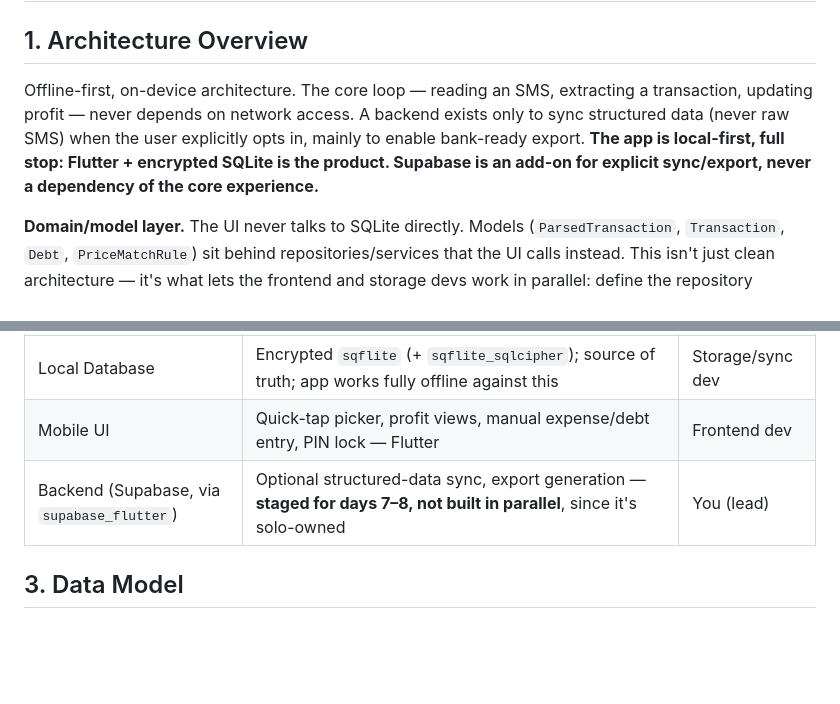
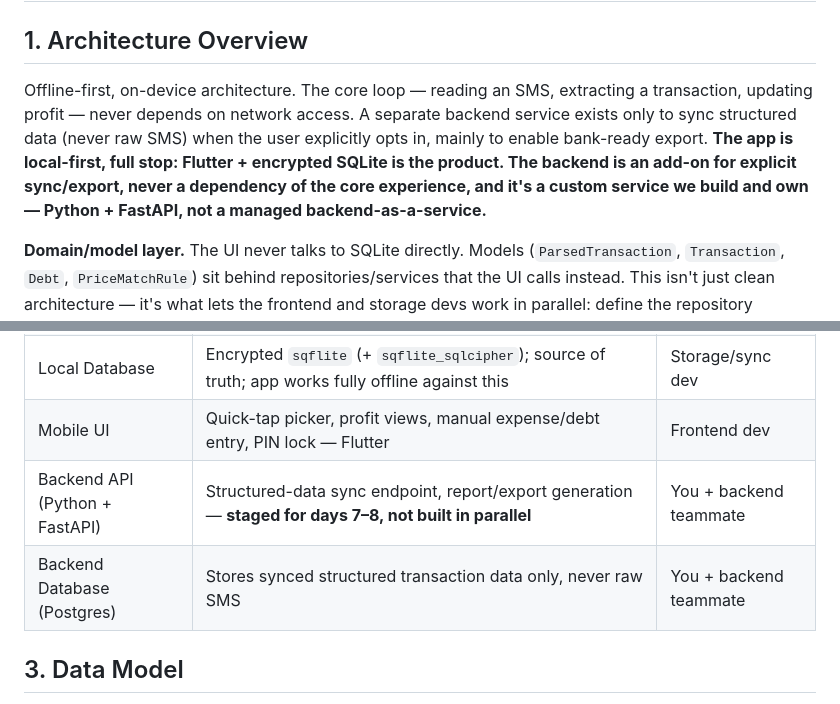
Before and after one commit to LuccianCross/MEKENET, a Markdown page: docs/SDD (1).md, 2 parts joined by grey strips. Rendered like a GitHub page; blank space fills up the shorter version.

```diff
--- a/docs/SDD (1).md
+++ b/docs/SDD (1).md
@@ -1,7 +1,7 @@
 # SDD: መቀነት (Mekenet)
 
 ## 1. Architecture Overview
-Offline-first, on-device architecture. The core loop — reading an SMS, extracting a transaction, updating profit — never depends on network access. A backend exists only to sync structured data (never raw SMS) when the user explicitly opts in, mainly to enable bank-ready export. **The app is local-first, full stop: Flutter + encrypted SQLite is the product. Supabase is an add-on for explicit sync/export, never a dependency of the core experience.**
+Offline-first, on-device architecture. The core loop — reading an SMS, extracting a transaction, updating profit — never depends on network access. A separate backend service exists only to sync structured data (never raw SMS) when the user explicitly opts in, mainly to enable bank-ready export. **The app is local-first, full stop: Flutter + encrypted SQLite is the product. The backend is an add-on for explicit sync/export, never a dependency of the core experience, and it's a custom service we build and own — Python + FastAPI, not a managed backend-as-a-service.**
 
 **Domain/model layer.** The UI never talks to SQLite directly. Models (`ParsedTransaction`, `Transaction`, `Debt`, `PriceMatchRule`) sit behind repositories/services that the UI calls instead. This isn't just clean architecture — it's what lets the frontend and storage devs work in parallel: define the repository interfaces on day 1, and the frontend can build against a mock repository while the real SQLite-backed one is still being built underneath it.
 
@@ -17,7 +17,8 @@ Offline-first, on-device architecture. The core loop — reading an SMS, extract
 | Parser + Matcher | Extracts direction/amount/counterparty; guesses item via the price-match table; flags unmatched for quick-tap | Core engine dev |
 | Local Database | Encrypted `sqflite` (+ `sqflite_sqlcipher`); source of truth; app works fully offline against this | Storage/sync dev |
 | Mobile UI | Quick-tap picker, profit views, manual expense/debt entry, PIN lock — Flutter | Frontend dev |
-| Backend (Supabase, via `supabase_flutter`) | Optional structured-data sync, export generation — **staged for days 7–8, not built in parallel**, since it's solo-owned | You (lead) |
+| Backend API (Python + FastAPI) | Structured-data sync endpoint, report/export generation — **staged for days 7–8, not built in parallel** | You + backend teammate |
+| Backend Database (Postgres) | Stores synced structured transaction data only, never raw SMS | You + backend teammate |
 
 ## 3. Data Model
 
```
Also changed, not shown: other parts of docs/SDD (1).md (+34 -29 lines), docs/IMPLEMENTATION_PLAN.md (+15 -12 lines).
